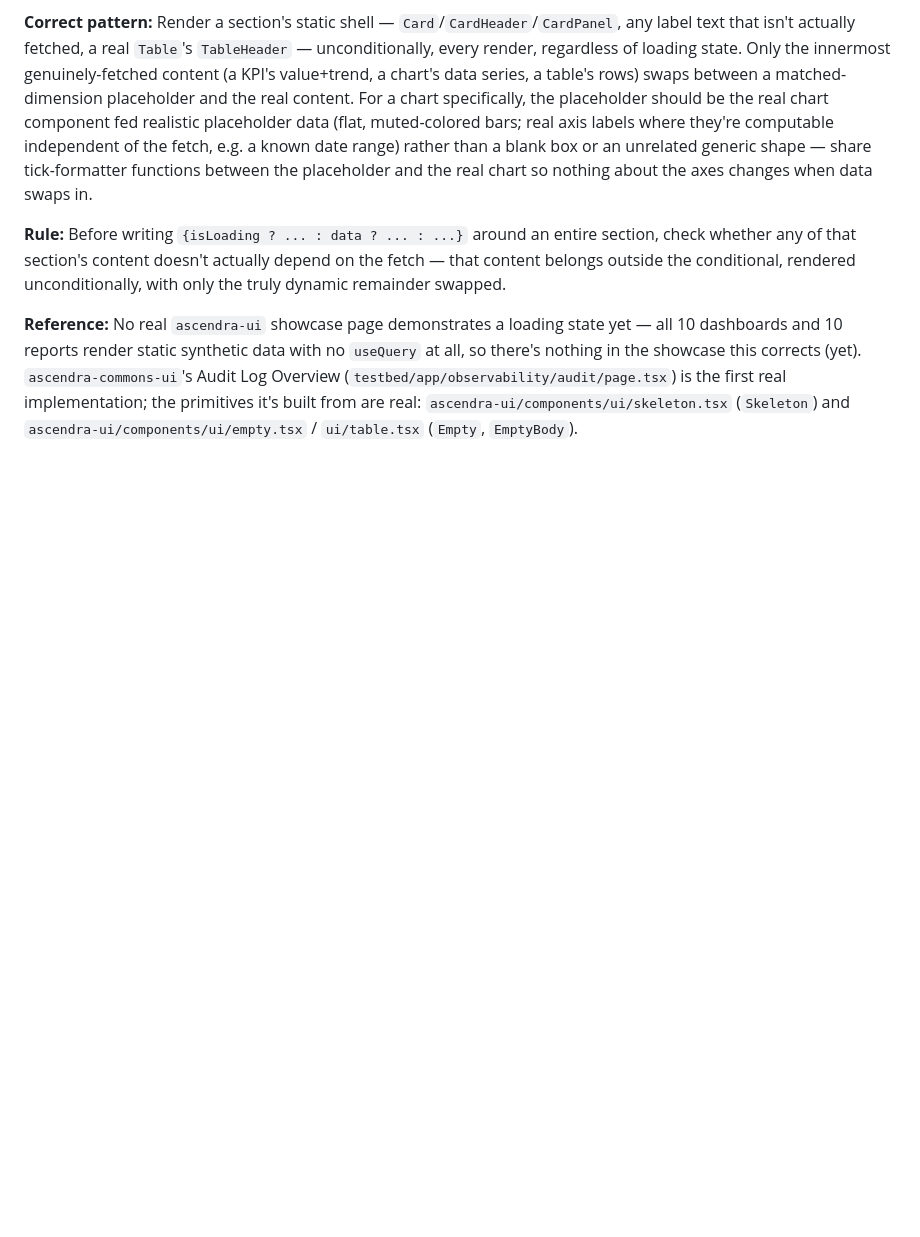
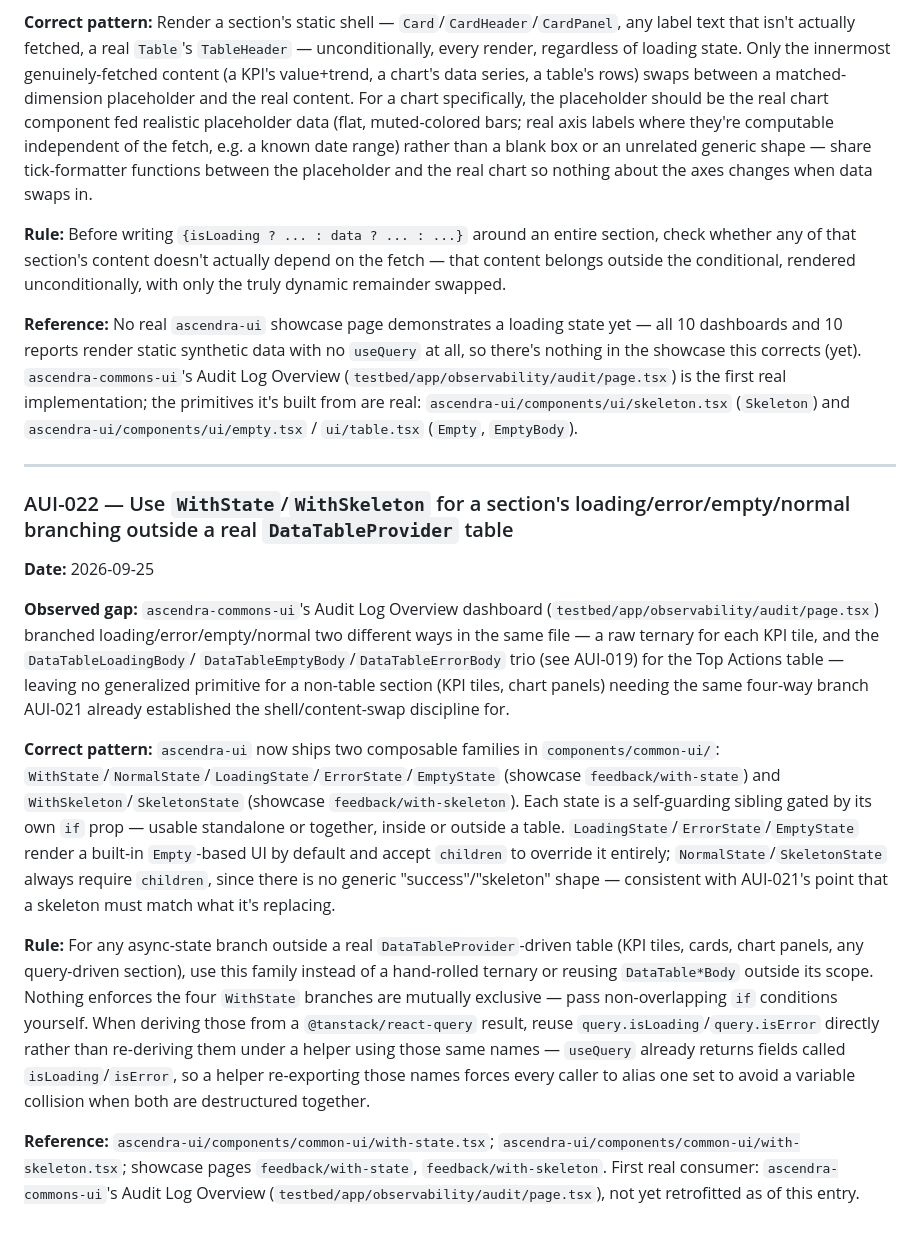
Before and after one commit to ascendra-dev/ascendra-framework, a Markdown page: reference/ascendra-ui/hard-instructions.md, the part around the change. Rendered like a GitHub page; blank space fills up the shorter version.

Commit message:
docs: log AUI-022 — WithState/WithSkeleton for non-table async-state branching
Records ascendra-ui's new components/common-ui/with-state.tsx and
with-skeleton.tsx as the correct pattern for loading/error/empty/normal
branching outside a DataTableProvider table, superseding a hand-rolled
ternary or DataTable*Body reused past its scope (see AUI-019, AUI-021).

Co-Authored-By: Claude Sonnet 5 <noreply@anthropic.com>

```diff
--- a/reference/ascendra-ui/hard-instructions.md
+++ b/reference/ascendra-ui/hard-instructions.md
@@ -490,3 +490,39 @@ in the showcase this corrects (yet). `ascendra-commons-ui`'s Audit Log Overview
 (`testbed/app/observability/audit/page.tsx`) is the first real implementation; the primitives it's
 built from are real: `ascendra-ui/components/ui/skeleton.tsx` (`Skeleton`) and
 `ascendra-ui/components/ui/empty.tsx` / `ui/table.tsx` (`Empty`, `EmptyBody`).
+
+---
+
+### AUI-022 — Use `WithState`/`WithSkeleton` for a section's loading/error/empty/normal branching outside a real `DataTableProvider` table
+
+**Date:** 2026-09-25
+
+**Observed gap:** `ascendra-commons-ui`'s Audit Log Overview dashboard
+(`testbed/app/observability/audit/page.tsx`) branched loading/error/empty/normal two different ways
+in the same file — a raw ternary for each KPI tile, and the `DataTableLoadingBody`/
+`DataTableEmptyBody`/`DataTableErrorBody` trio (see AUI-019) for the Top Actions table — leaving no
+generalized primitive for a non-table section (KPI tiles, chart panels) needing the same four-way
+branch AUI-021 already established the shell/content-swap discipline for.
+
+**Correct pattern:** `ascendra-ui` now ships two composable families in `components/common-ui/`:
+`WithState`/`NormalState`/`LoadingState`/`ErrorState`/`EmptyState` (showcase `feedback/with-state`)
+and `WithSkeleton`/`SkeletonState` (showcase `feedback/with-skeleton`). Each state is a self-guarding
+sibling gated by its own `if` prop — usable standalone or together, inside or outside a table.
+`LoadingState`/`ErrorState`/`EmptyState` render a built-in `Empty`-based UI by default and accept
+`children` to override it entirely; `NormalState`/`SkeletonState` always require `children`, since
+there is no generic "success"/"skeleton" shape — consistent with AUI-021's point that a skeleton
+must match what it's replacing.
+
+**Rule:** For any async-state branch outside a real `DataTableProvider`-driven table (KPI tiles,
+cards, chart panels, any query-driven section), use this family instead of a hand-rolled ternary or
+reusing `DataTable*Body` outside its scope. Nothing enforces the four `WithState` branches are
+mutually exclusive — pass non-overlapping `if` conditions yourself. When deriving those from a
+`@tanstack/react-query` result, reuse `query.isLoading`/`query.isError` directly rather than
+re-deriving them under a helper using those same names — `useQuery` already returns fields called
+`isLoading`/`isError`, so a helper re-exporting those names forces every caller to alias one set to
+avoid a variable collision when both are destructured together.
+
+**Reference:** `ascendra-ui/components/common-ui/with-state.tsx`;
+`ascendra-ui/components/common-ui/with-skeleton.tsx`; showcase pages `feedback/with-state`,
+`feedback/with-skeleton`. First real consumer: `ascendra-commons-ui`'s Audit Log Overview
+(`testbed/app/observability/audit/page.tsx`), not yet retrofitted as of this entry.
```
